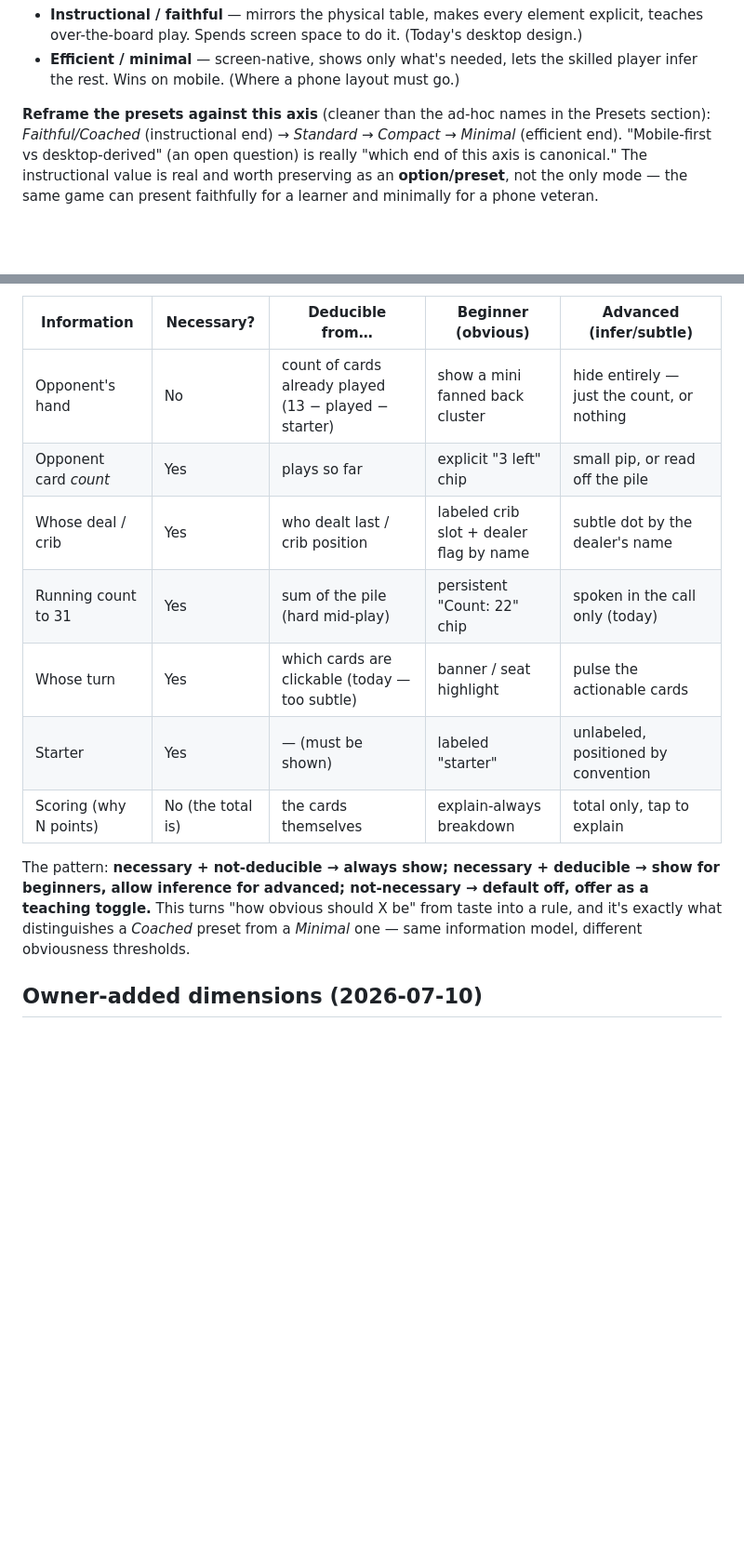
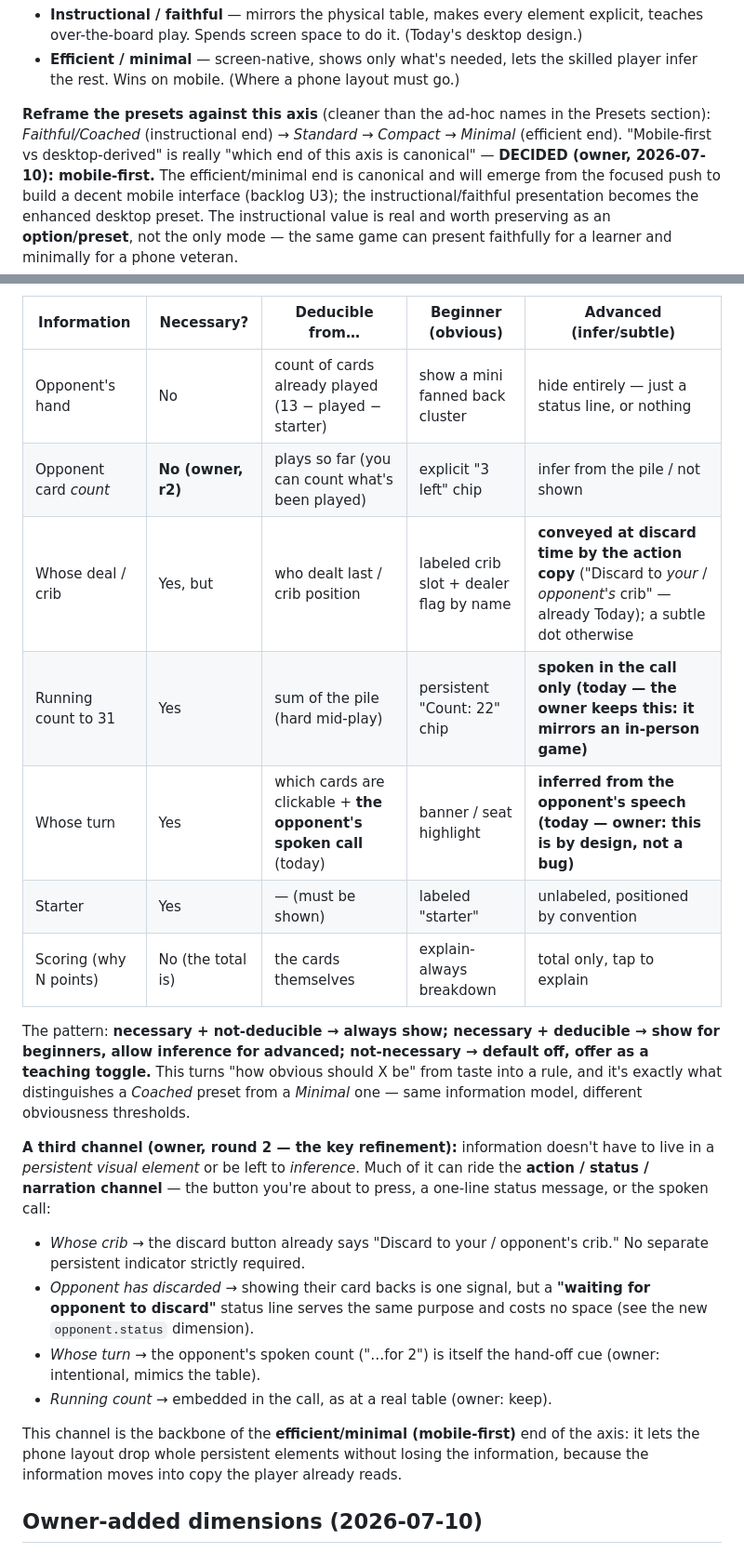
Before and after one commit to cribbager/cribbager, a Markdown page: docs/design/game-display-variations.md, 2 parts joined by grey strips. Shown at 93% size. Drawn GitHub-style; blank space fills up the shorter version.

```diff
--- a/docs/design/game-display-variations.md
+++ b/docs/design/game-display-variations.md
@@ -64,8 +64,11 @@ This defines a spectrum every layout choice sits on:
 
 **Reframe the presets against this axis** (cleaner than the ad-hoc names in the
 Presets section): *Faithful/Coached* (instructional end) → *Standard* → *Compact*
-→ *Minimal* (efficient end). "Mobile-first vs desktop-derived" (an open question)
-is really "which end of this axis is canonical." The instructional value is real
+→ *Minimal* (efficient end). "Mobile-first vs desktop-derived" is really "which
+end of this axis is canonical" — **DECIDED (owner, 2026-07-10): mobile-first.**
+The efficient/minimal end is canonical and will emerge from the focused push to
+build a decent mobile interface (backlog U3); the instructional/faithful
+presentation becomes the enhanced desktop preset. The instructional value is real
 and worth preserving as an **option/preset**, not the only mode — the same game
 can present faithfully for a learner and minimally for a phone veteran.
 
@@ -85,11 +88,11 @@ Worked examples (the guidance the owner asked for):
 
 | Information | Necessary? | Deducible from… | Beginner (obvious) | Advanced (infer/subtle) |
 |---|---|---|---|---|
-| Opponent's hand | No | count of cards already played (13 − played − starter) | show a mini fanned back cluster | hide entirely — just the count, or nothing |
-| Opponent card *count* | Yes | plays so far | explicit "3 left" chip | small pip, or read off the pile |
-| Whose deal / crib | Yes | who dealt last / crib position | labeled crib slot + dealer flag by name | subtle dot by the dealer's name |
-| Running count to 31 | Yes | sum of the pile (hard mid-play) | persistent "Count: 22" chip | spoken in the call only (today) |
-| Whose turn | Yes | which cards are clickable (today — too subtle) | banner / seat highlight | pulse the actionable cards |
+| Opponent's hand | No | count of cards already played (13 − played − starter) | show a mini fanned back cluster | hide entirely — just a status line, or nothing |
+| Opponent card *count* | **No (owner, r2)** | plays so far (you can count what's been played) | explicit "3 left" chip | infer from the pile / not shown |
+| Whose deal / crib | Yes, but | who dealt last / crib position | labeled crib slot + dealer flag by name | **conveyed at discard time by the action copy** ("Discard to *your* / *opponent's* crib" — already Today); a subtle dot otherwise |
+| Running count to 31 | Yes | sum of the pile (hard mid-play) | persistent "Count: 22" chip | **spoken in the call only (today — the owner keeps this: it mirrors an in-person game)** |
+| Whose turn | Yes | which cards are clickable + **the opponent's spoken call** (today) | banner / seat highlight | **inferred from the opponent's speech (today — owner: this is by design, not a bug)** |
 | Starter | Yes | — (must be shown) | labeled "starter" | unlabeled, positioned by convention |
 | Scoring (why N points) | No (the total is) | the cards themselves | explain-always breakdown | total only, tap to explain |
 
@@ -98,6 +101,24 @@ show for beginners, allow inference for advanced; not-necessary → default off,
 offer as a teaching toggle.** This turns "how obvious should X be" from taste into
 a rule, and it's exactly what distinguishes a *Coached* preset from a *Minimal*
 one — same information model, different obviousness thresholds.
+
+**A third channel (owner, round 2 — the key refinement):** information doesn't
+have to live in a *persistent visual element* or be left to *inference*. Much of
+it can ride the **action / status / narration channel** — the button you're about
+to press, a one-line status message, or the spoken call:
+
+- *Whose crib* → the discard button already says "Discard to your / opponent's
+  crib." No separate persistent indicator strictly required.
+- *Opponent has discarded* → showing their card backs is one signal, but a
+  **"waiting for opponent to discard"** status line serves the same purpose and
+  costs no space (see the new `opponent.status` dimension).
+- *Whose turn* → the opponent's spoken count ("…for 2") is itself the hand-off
+  cue (owner: intentional, mimics the table).
+- *Running count* → embedded in the call, as at a real table (owner: keep).
+
+This channel is the backbone of the **efficient/minimal (mobile-first)** end of
+the axis: it lets the phone layout drop whole persistent elements without losing
+the information, because the information moves into copy the player already reads.
 
 ## Owner-added dimensions (2026-07-10)
 
```
Also changed, not shown: other parts of docs/design/game-display-variations.md (+48 -0 lines).
